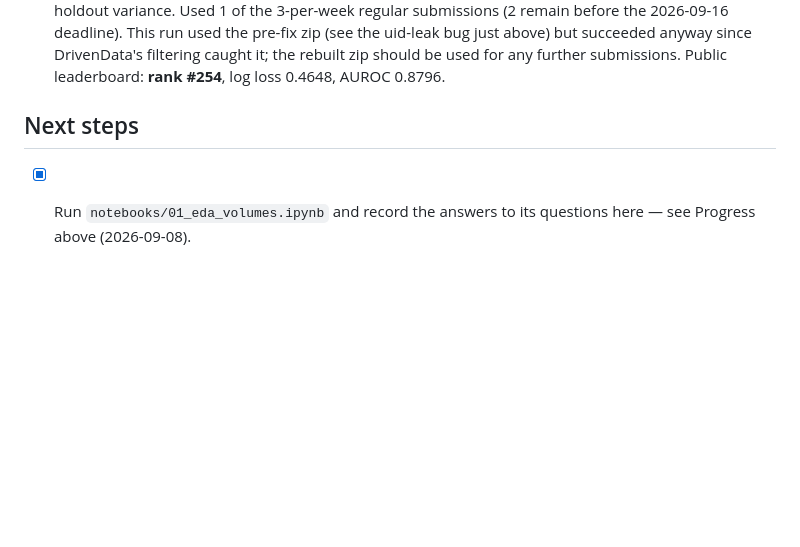
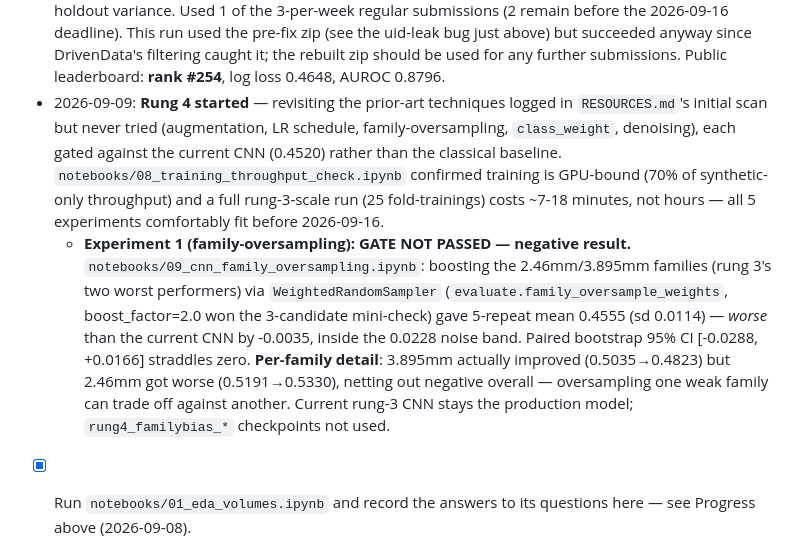
Before and after one commit to Alherma7/DaT_Parkinson, a Markdown page: README.md, the part around the change. GitHub-like rendering; blank space fills up the shorter version.

Commit message:
Record rung-4 experiment 1 (family-oversampling): negative result
Gate not passed: 5-repeat mean 0.4555 (sd 0.0114) vs current CNN 0.4520,
paired bootstrap CI straddles zero. Per-family detail: 3.895mm improved
but 2.46mm got worse, netting negative overall. Current rung-3 CNN
stays the production model.

Co-Authored-By: Claude Sonnet 5 <noreply@anthropic.com>
Claude-Session: https://claude.ai/code/session_01RQAN2Gqpu6DQXWNFSCPqvx

```diff
--- a/README.md
+++ b/README.md
@@ -315,8 +315,26 @@ and `code-execution-submission.md` extensions).
   above) but succeeded anyway since DrivenData's filtering caught it;
   the rebuilt zip should be used for any further submissions.
   Public leaderboard: **rank #254**, log loss 0.4648, AUROC 0.8796.
-
-## Next steps
+- 2026-09-09: **Rung 4 started** — revisiting the prior-art techniques
+  logged in `RESOURCES.md`'s initial scan but never tried (augmentation,
+  LR schedule, family-oversampling, `class_weight`, denoising), each
+  gated against the current CNN (0.4520) rather than the classical
+  baseline. `notebooks/08_training_throughput_check.ipynb` confirmed
+  training is GPU-bound (70% of synthetic-only throughput) and a full
+  rung-3-scale run (25 fold-trainings) costs ~7-18 minutes, not hours —
+  all 5 experiments comfortably fit before 2026-09-16.
+  - **Experiment 1 (family-oversampling): GATE NOT PASSED — negative
+    result.** `notebooks/09_cnn_family_oversampling.ipynb`: boosting the
+    2.46mm/3.895mm families (rung 3's two worst performers) via
+    `WeightedRandomSampler` (`evaluate.family_oversample_weights`,
+    boost_factor=2.0 won the 3-candidate mini-check) gave 5-repeat mean
+    0.4555 (sd 0.0114) — *worse* than the current CNN by -0.0035, inside
+    the 0.0228 noise band. Paired bootstrap 95% CI [-0.0288, +0.0166]
+    straddles zero. **Per-family detail**: 3.895mm actually improved
+    (0.5035→0.4823) but 2.46mm got worse (0.5191→0.5330), netting out
+    negative overall — oversampling one weak family can trade off
+    against another. Current rung-3 CNN stays the production model;
+    `rung4_familybias_*` checkpoints not used.
 
 - [x] Run `notebooks/01_eda_volumes.ipynb` and record the answers to its
       questions here — see Progress above (2026-09-08).
```
